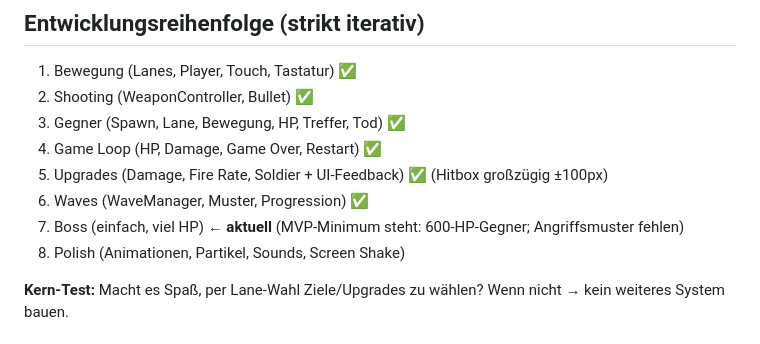
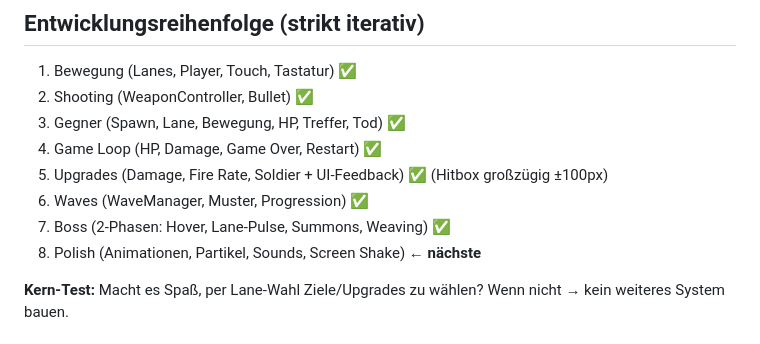
Before and after one commit to ScriptByFei/kernwerk-godot, a Markdown page: docs/PROJECT-BRIEF.md, the part around the change. Drawn GitHub-style.

Commit message:
docs: phase 7 status im project brief (boss done, polish next)

```diff
--- a/docs/PROJECT-BRIEF.md
+++ b/docs/PROJECT-BRIEF.md
@@ -76,8 +76,8 @@ Platzhalter: Player=blauer Soldier, Gegner=rot, Upgrade=grün, Bullet=kleines Re
 4. Game Loop (HP, Damage, Game Over, Restart) ✅
 5. Upgrades (Damage, Fire Rate, Soldier + UI-Feedback) ✅ (Hitbox großzügig ±100px)
 6. Waves (WaveManager, Muster, Progression) ✅
-7. Boss (einfach, viel HP) ← **aktuell** (MVP-Minimum steht: 600-HP-Gegner; Angriffsmuster fehlen)
-8. Polish (Animationen, Partikel, Sounds, Screen Shake)
+7. Boss (2-Phasen: Hover, Lane-Pulse, Summons, Weaving) ✅
+8. Polish (Animationen, Partikel, Sounds, Screen Shake) ← **nächste**
 
 **Kern-Test:** Macht es Spaß, per Lane-Wahl Ziele/Upgrades zu wählen? Wenn nicht → kein weiteres System bauen.
 
```
